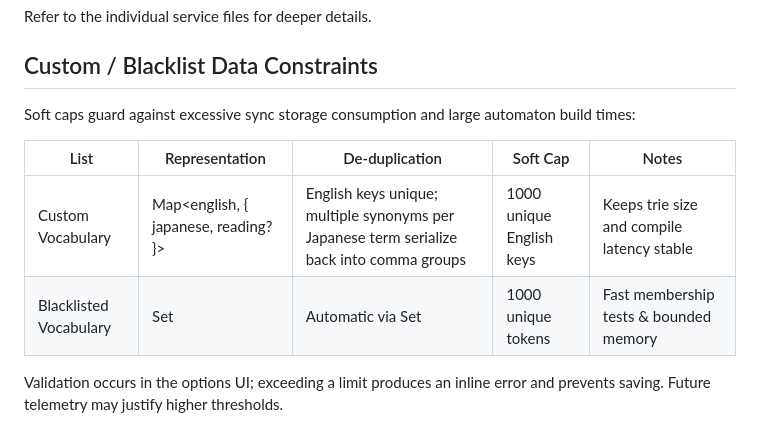
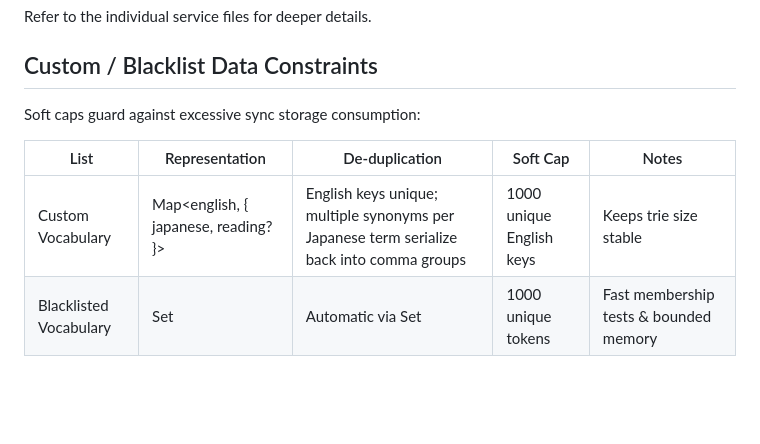
Before and after one commit to 5160d/WaniKanify-ReZero, a Markdown page: docs/architecture.md, the part around the change. Drawn GitHub-style; blank space fills up the shorter version.

Commit message:
docs: keep soft cap description simple for custom vocabulary in architecture.md

```diff
--- a/docs/architecture.md
+++ b/docs/architecture.md
@@ -61,11 +61,9 @@ Refer to the individual service files for deeper details.
 
 ## Custom / Blacklist Data Constraints
 
-Soft caps guard against excessive sync storage consumption and large automaton build times:
+Soft caps guard against excessive sync storage consumption:
 
 | List | Representation | De-duplication | Soft Cap | Notes |
 |------|----------------|----------------|----------|-------|
-| Custom Vocabulary | Map<english, { japanese, reading? }> | English keys unique; multiple synonyms per Japanese term serialize back into comma groups | 1000 unique English keys | Keeps trie size and compile latency stable |
+| Custom Vocabulary | Map<english, { japanese, reading? }> | English keys unique; multiple synonyms per Japanese term serialize back into comma groups | 1000 unique English keys | Keeps trie size stable |
 | Blacklisted Vocabulary | Set<string> | Automatic via Set | 1000 unique tokens | Fast membership tests & bounded memory |
-
-Validation occurs in the options UI; exceeding a limit produces an inline error and prevents saving. Future telemetry may justify higher thresholds.
```
